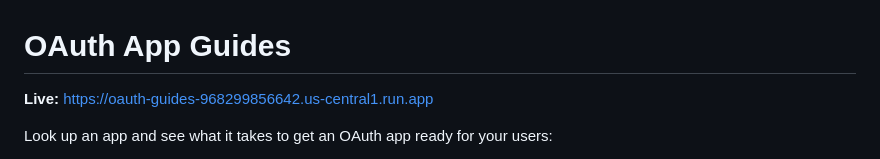
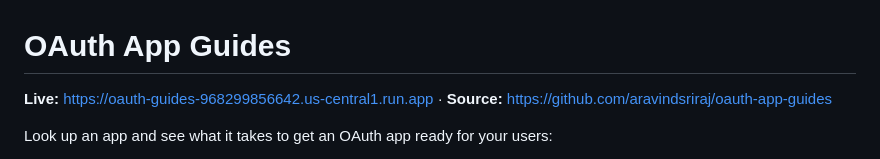
Before and after one commit to aravindsriraj/oauth-app-guides, a Markdown page: README.md, the part around the change. Drawn GitHub-style.

Commit message:
README: link the source repo
Co-Authored-By: Claude Opus 5.5 <noreply@anthropic.com>

```diff
--- a/README.md
+++ b/README.md
@@ -1,6 +1,6 @@
 # OAuth App Guides
 
-**Live:** https://oauth-guides-968299856642.us-central1.run.app
+**Live:** https://oauth-guides-968299856642.us-central1.run.app · **Source:** https://github.com/aravindsriraj/oauth-app-guides
 
 Look up an app and see what it takes to get an OAuth app ready for your users:
 - how hard it is;
```
